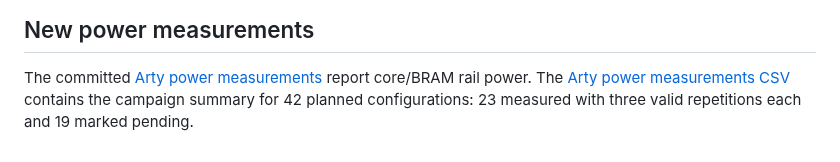
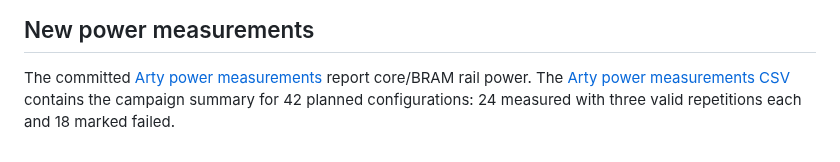
Before and after one commit to A2R-Lab/ADMM_FPGA, a Markdown page: evaluation/README.md, the part around one of its changes. Rendered like a GitHub page.

```diff
--- a/evaluation/README.md
+++ b/evaluation/README.md
@@ -195,5 +204,5 @@ styles in the source scripts; exported figures should be regenerated.
 
 The committed [Arty power measurements](../docs/power.md) report core/BRAM rail power.
 The [Arty power measurements CSV](data/arty_power_measurements.csv) contains the
-campaign summary for 42 planned configurations: 23 measured with three valid
-repetitions each and 19 marked pending.
+campaign summary for 42 planned configurations: 24 measured with three valid
+repetitions each and 18 marked failed.
```
Also changed, not shown: other parts of evaluation/README.md (+19 -10 lines), docs/benchmarking.md (+62 -12 lines), docs/power.md (+14 -4 lines), evaluation/figures/benchmark_edp_bars.png, evaluation/figures/benchmark_latency_energy.png, 3 other files.
